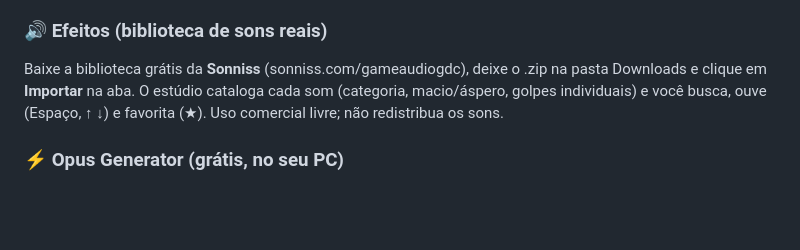
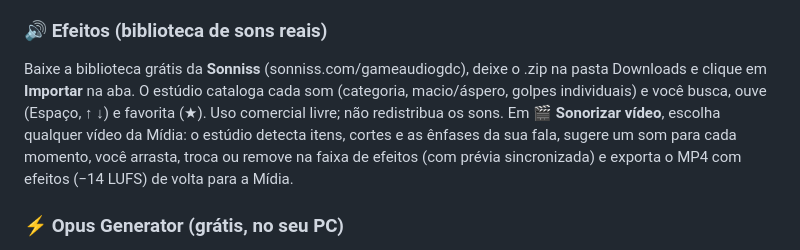
Before and after one commit to Nicolas-Rich/estudio-opus, a Markdown page: COMO-USAR.md, the part around the change. GitHub-like rendering; blank space fills up the shorter version.

```diff
--- a/COMO-USAR.md
+++ b/COMO-USAR.md
@@ -82,7 +82,7 @@ Escolha a fonte (**ElevenLabs** recomendado, síntese grátis ou sua biblioteca)
 Vídeos realistas (pessoas falando, UGC, produto em cena) com Veo 3.1, Kling 3.0, Seedance 2.0 e Grok, pagos por geração na sua conta **kie.ai**. Cole a chave no topo da aba (fica só neste PC), escreva a ideia, gere o prompt com a IA, envie fotos se quiser e gere. O vídeo vai para a Mídia do Editor e o custo real aparece em cada resultado.
 
 ### 🔊 Efeitos (biblioteca de sons reais)
-Baixe a biblioteca grátis da **Sonniss** (sonniss.com/gameaudiogdc), deixe o .zip na pasta Downloads e clique em **Importar** na aba. O estúdio cataloga cada som (categoria, macio/áspero, golpes individuais) e você busca, ouve (Espaço, ↑ ↓) e favorita (★). Uso comercial livre; não redistribua os sons.
+Baixe a biblioteca grátis da **Sonniss** (sonniss.com/gameaudiogdc), deixe o .zip na pasta Downloads e clique em **Importar** na aba. O estúdio cataloga cada som (categoria, macio/áspero, golpes individuais) e você busca, ouve (Espaço, ↑ ↓) e favorita (★). Uso comercial livre; não redistribua os sons. Em **🎬 Sonorizar vídeo**, escolha qualquer vídeo da Mídia: o estúdio detecta itens, cortes e as ênfases da sua fala, sugere um som para cada momento, você arrasta, troca ou remove na faixa de efeitos (com prévia sincronizada) e exporta o MP4 com efeitos (−14 LUFS) de volta para a Mídia.
 
 ### ⚡ Opus Generator (grátis, no seu PC)
 Vídeo com fala em português, som e música numa geração só, com o modelo aberto **MiniMax H3** rodando na sua placa de vídeo (via WanGP). A aba confere se a máquina aguenta (mínimo: placa de 6 GB, 24 GB de RAM, 35 GB livres), instala com o botão **⬇ Instalar** (Windows), abre o gerador e traz os vídeos da pasta `outputs` para a Mídia do Editor.
```
Also changed, not shown: CURSO.md (+8 -0 lines).
